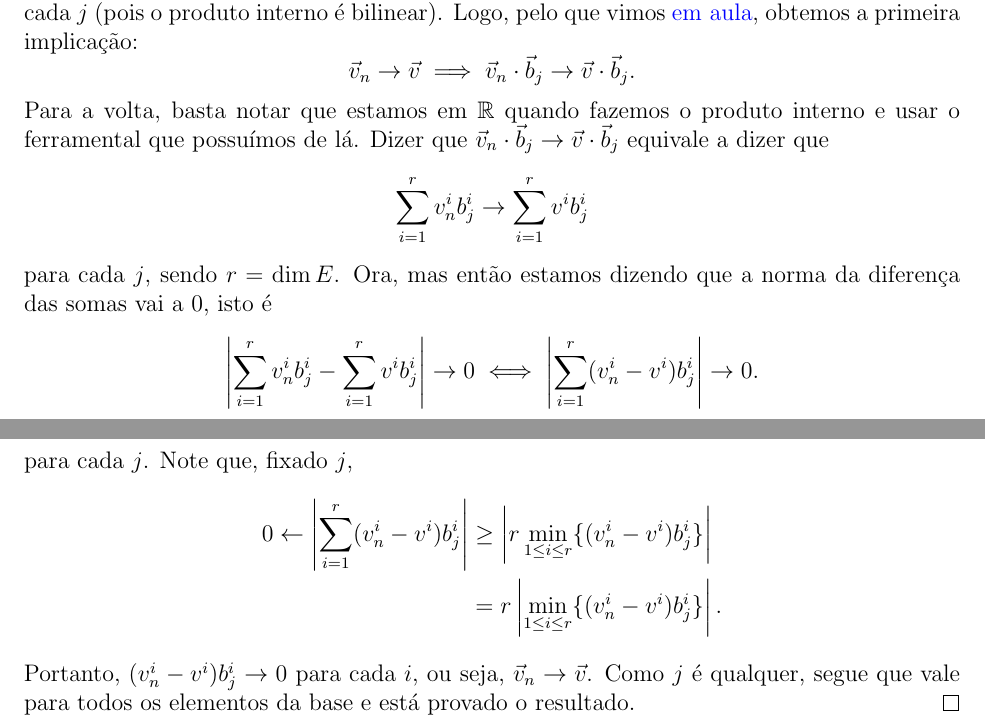
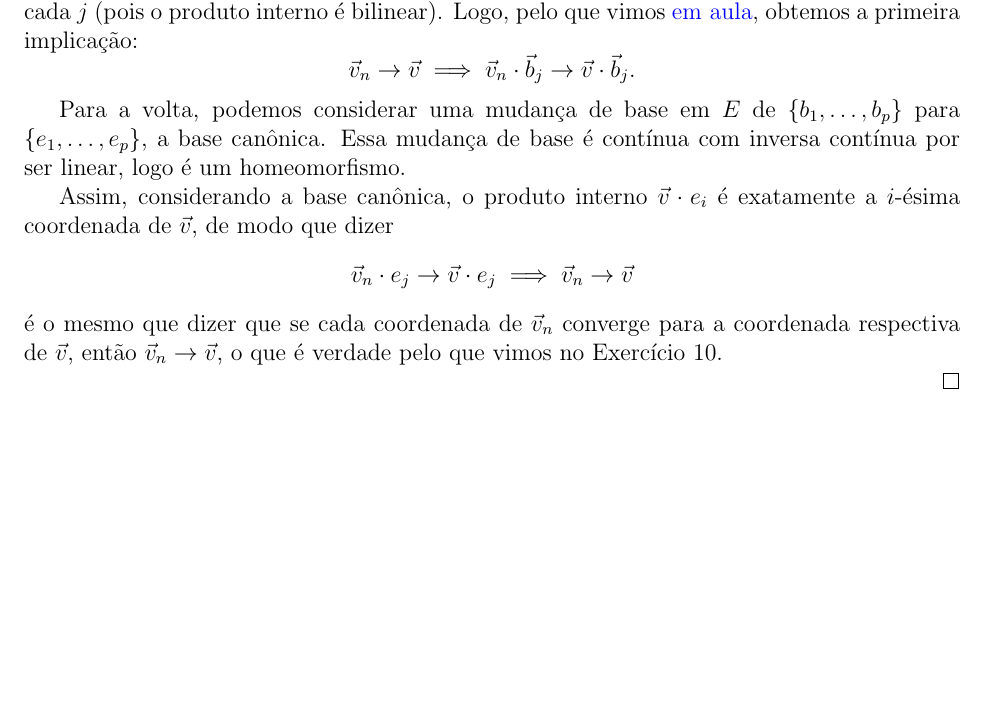
Before and after one commit to CaioTomas/Analise2, a LaTeX document (Lista 1-01.tex): two parts of pages 5 and 6 of 6 before the commit and part of page 5 of 5 after it, the two joined at a grey line, cut so that both start at the same text, the shorter picture padded with empty space. Compiled offline with LaTeX, dvips and Ghostscript.

Commit message:
Updates from Overleaf

```diff
--- a/Lista 1-01.tex
+++ b/Lista 1-01.tex
@@ -344,22 +344,37 @@ obtemos a primeira implicação:
 \begin{equation*}
 \vec{v}_n \to \vec{v} \implies \vec{v}_n\cdot \vec{b}_j \to \vec{v}\cdot\vec{b}_j.
 \end{equation*}
-Para a volta, basta notar que estamos em $\mathbb{R}$ quando fazemos o produto interno e usar o ferramental que possuímos de lá.
-Dizer que $\vec{v}_n\cdot \vec{b}_j \to \vec{v}\cdot\vec{b}_j$ equivale a dizer que
+
+Para a volta, podemos considerar uma mudança de base em $E$ de
+$\{b_1, \dots, b_p\}$ para $\{e_1, \dots, e_p\}$, a base canônica.
+Essa mudança de base é contínua com inversa contínua por ser linear,
+logo é um homeomorfismo.
+
+Assim, considerando a base canônica, o produto interno $\vec{v}\cdot e_i$
+é exatamente a $i$-ésima coordenada de $\vec{v}$, de modo que dizer
 \begin{equation*}
-    \sum_{i=1}^r v_n^i b_j^i \to \sum_{i=1}^r v^i b_j^i
+    \vec{v}_n\cdot e_j \to \vec{v}\cdot e_j \implies \vec{v}_n \to \vec{v}
 \end{equation*}
-para cada $j$, sendo $r = \dim E$. Ora, mas então estamos dizendo que a norma da diferença das somas vai a 0, isto é
-\begin{align*}
-    \left|\sum_{i=1}^r v_n^i b_j^i -\sum_{i=1}^r v^i b_j^i\right| \to 0 &\iff \left| \sum_{i=1}^r (v_n^i - v^i) b_j^i \right| \to 0.
-\end{align*}
-para cada $j$. Note que, fixado $j$,
-\begin{align*}
-    0 \leftarrow \left| \sum_{i=1}^r (v_n^i - v^i) b_j^i \right| &\geq \left| r\min_{1\leq i\leq r}\{(v_n^i - v^i) b_j^i\} \right| \\
-    &= r \left| \min_{1\leq i\leq r}\{(v_n^i - v^i) b_j^i\} \right|.
-\end{align*}
-Portanto, $(v_n^i - v^i)b_j^i \to 0$ para cada $i$, ou seja, $\vec{v}_n \to \vec{v}$. Como $j$ é qualquer, segue que vale
-para todos os elementos da base e está provado o resultado.
+é o mesmo que dizer que se cada coordenada de $\vec{v}_n$ converge para
+a coordenada respectiva de $\vec{v}$, então $\vec{v}_n\to\vec{v}$, o que
+é verdade pelo que vimos no Exercício 10.
+
+% Para a volta, basta notar que estamos em $\mathbb{R}$ quando fazemos o produto interno e usar o ferramental que possuímos de lá.
+% Dizer que $\vec{v}_n\cdot \vec{b}_j \to \vec{v}\cdot\vec{b}_j$ equivale a dizer que
+% \begin{equation*}
+%     \sum_{i=1}^r v_n^i b_j^i \to \sum_{i=1}^r v^i b_j^i
+% \end{equation*}
+% para cada $j$, sendo $r = \dim E$. Ora, mas então estamos dizendo que a norma da diferença das somas vai a 0, isto é
+% \begin{align*}
+%     \left|\sum_{i=1}^r v_n^i b_j^i -\sum_{i=1}^r v^i b_j^i\right| \to 0 &\iff \left| \sum_{i=1}^r (v_n^i - v^i) b_j^i \right| \to 0.
+% \end{align*}
+% para cada $j$. Note que, fixado $j$,
+% \begin{align*}
+%     0 \leftarrow \left| \sum_{i=1}^r (v_n^i - v^i) b_j^i \right| &\geq \left| r\min_{1\leq i\leq r}\{(v_n^i - v^i) b_j^i\} \right| \\
+%     &= r \left| \min_{1\leq i\leq r}\{(v_n^i - v^i) b_j^i\} \right|.
+% \end{align*}
+% Portanto, $(v_n^i - v^i)b_j^i \to 0$ para cada $i$, ou seja, $\vec{v}_n \to \vec{v}$. Como $j$ é qualquer, segue que vale
+% para todos os elementos da base e está provado o resultado.
 \end{proof}
 
 \end{document}
```
